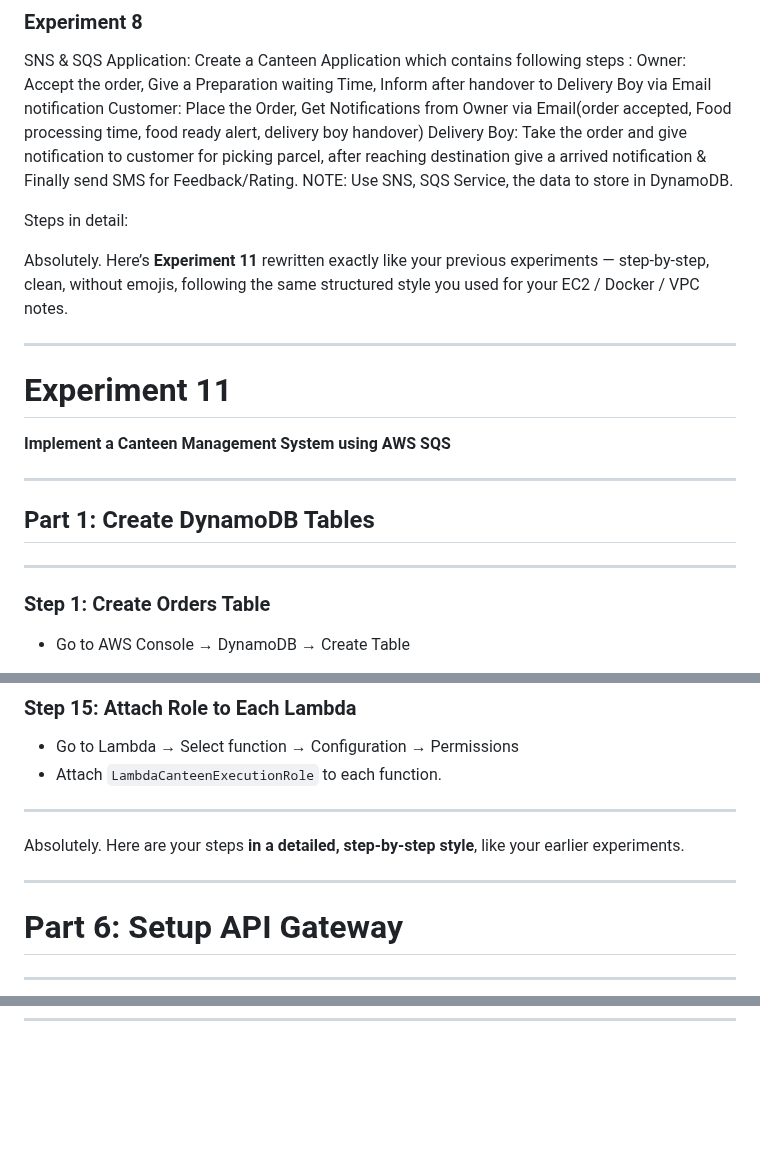
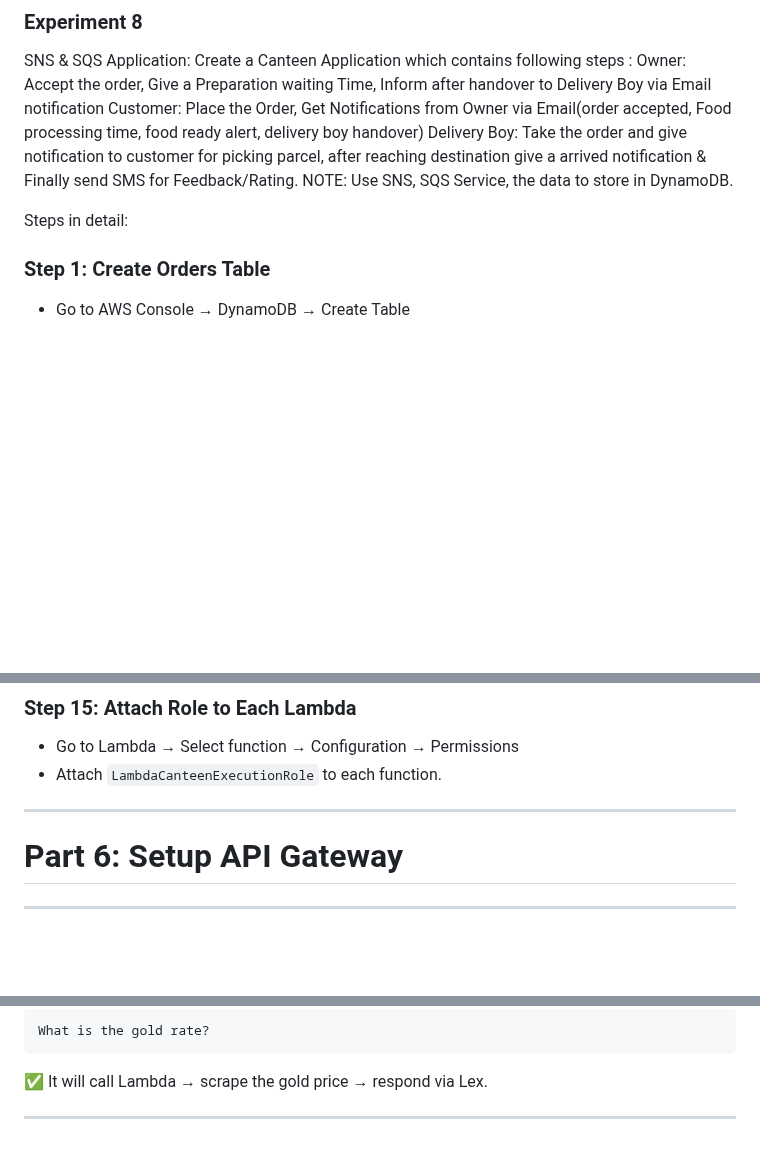
Before and after one commit to JL-John-Nicholas/FEWD-Lab-1_Portfolio-page, a Markdown page: README.md, 3 parts joined by grey strips. Drawn GitHub-style; blank space fills up the shorter version.

````diff
--- a/README.md
+++ b/README.md
@@ -1600,21 +1600,6 @@ NOTE: Use SNS, SQS Service, the data to store in DynamoDB.
 
 Steps in detail:
 
-Absolutely. Here’s **Experiment 11** rewritten exactly like your previous experiments —
-step-by-step, clean, without emojis, following the same structured style you used for your EC2 / Docker / VPC notes.
-
----
-
-# Experiment 11
-
-**Implement a Canteen Management System using AWS SQS**
-
----
-
-## Part 1: Create DynamoDB Tables
-
----
-
 ### Step 1: Create Orders Table
 
 * Go to AWS Console → DynamoDB → Create Table
@@ -1985,10 +1970,6 @@ def lambda_handler(event, context):
 
 ---
 
-Absolutely. Here are your steps **in a detailed, step-by-step style**, like your earlier experiments.
-
----
-
 # Part 6: Setup API Gateway
 
 ---
@@ -2177,0 +2353,7 @@ curl -X POST \
+```
+What is the gold rate?
+```
+
+✅ It will call Lambda → scrape the gold price → respond via Lex.
+
+---
````
Also changed, not shown: other parts of README.md (+194 -0 lines).
